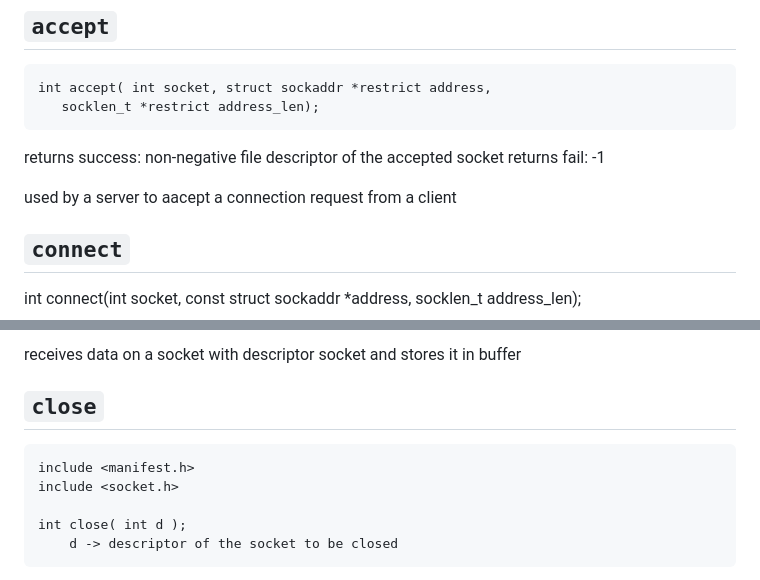
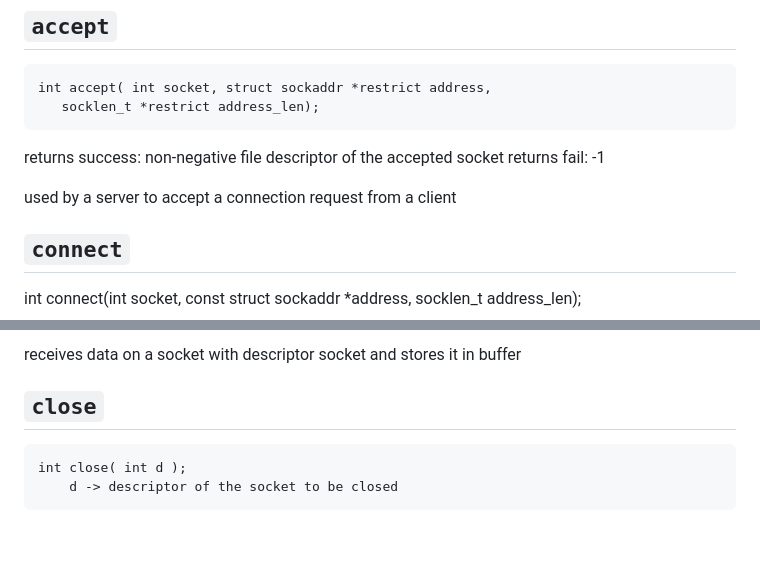
Before and after one commit to KravchenkoYuliia/webserv42, a Markdown page: docs/external_functions.md, 2 parts joined by grey strips. GitHub-like rendering; blank space fills up the shorter version.

```diff
--- a/docs/external_functions.md
+++ b/docs/external_functions.md
@@ -27,7 +27,7 @@ listens for connections on a socket and puts the socket into the LISTEN state
 returns success: non-negative file descriptor of the accepted socket
 returns fail: -1
 
-used by a server to aacept a connection request from a client
+used by a server to accept a connection request from a client
 
 ## `connect`
 
@@ -57,8 +57,7 @@ return fail: -1
 receives data on a socket with descriptor socket and stores it in buffer
 
 ## `close`
-	include <manifest.h>
-	include <socket.h>
+
 
 	int	close( int d );
 		d -> descriptor of the socket to be closed
```
Also changed, not shown: other parts of docs/external_functions.md (+1 -1 lines), docs/resources.md (+2 -0 lines), docs/terminology_notes.md (+8 -0 lines), docs/assets/bytes.jpg (added), 2 other files.
